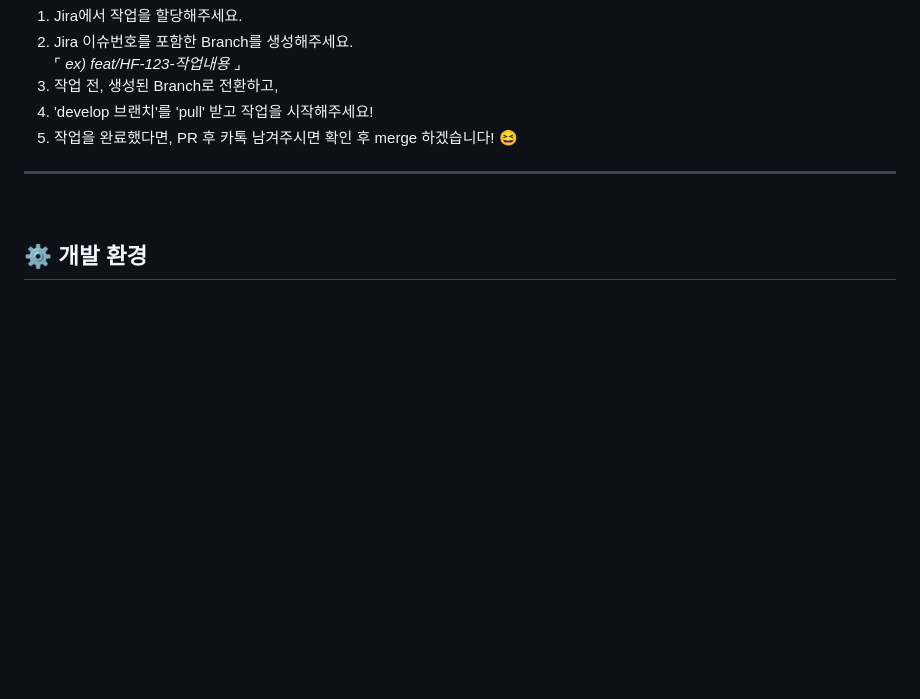
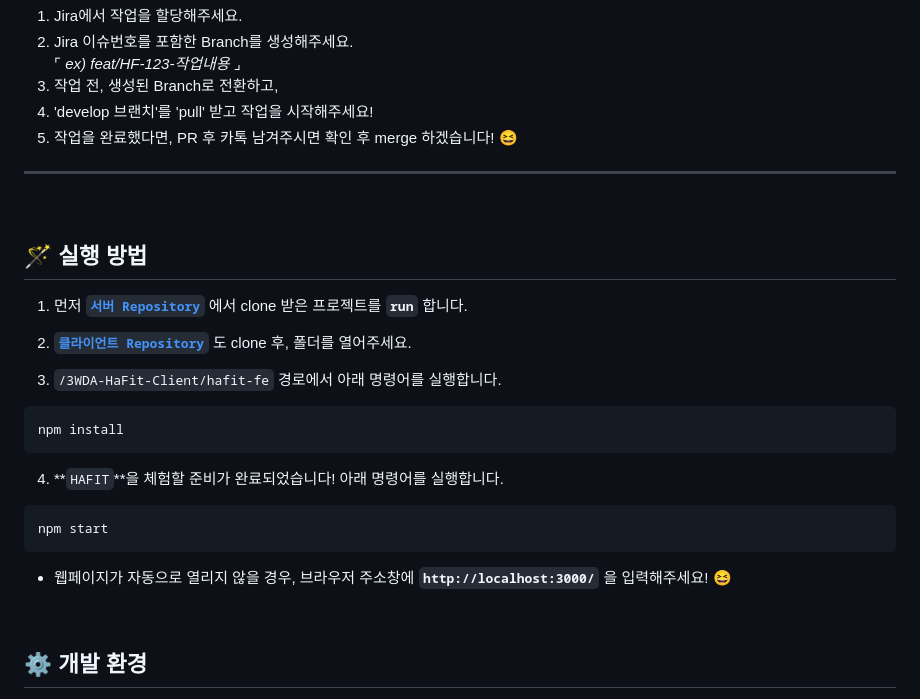
Before and after one commit to Team-HAFIT/HAFIT-Server, a Markdown page: README.md, the part around the change. GitHub-like rendering; folded sections open; blank space fills up the shorter version.

Commit message:
[Docs] README 실행 방법 추가

````diff
--- a/README.md
+++ b/README.md
@@ -263,6 +263,26 @@
 
 <br />
 
+## 🪄 실행 방법
+
+1. 먼저 [**`서버 Repository`**](https://github.com/Team-HAFIT/HAFIT-Server) 에서 clone 받은 프로젝트를 **`run`** 합니다.
+
+2. [**`클라이언트 Repository`**](https://github.com/Team-HAFIT/HAFIT-Client) 도 clone 후, 폴더를 열어주세요.
+
+3. `/3WDA-HaFit-Client/hafit-fe` 경로에서 아래 명령어를 실행합니다.
+```
+npm install
+```
+
+4. **`HAFIT`**을 체험할 준비가 완료되었습니다! 아래 명령어를 실행합니다.
+```
+npm start
+```
+
+- 웹페이지가 자동으로 열리지 않을 경우, 브라우저 주소창에 **`http://localhost:3000/`** 을 입력해주세요! 😆
+
+<br />
+
 ## ⚙️ 개발 환경
 
 ### ✨ Back-End
````
